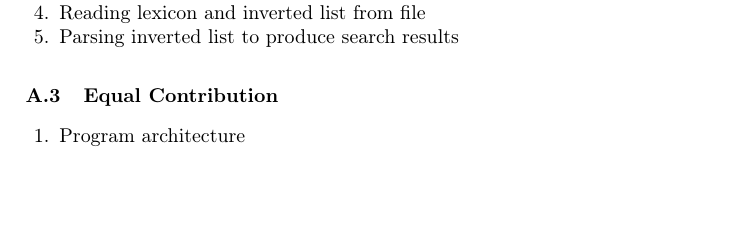
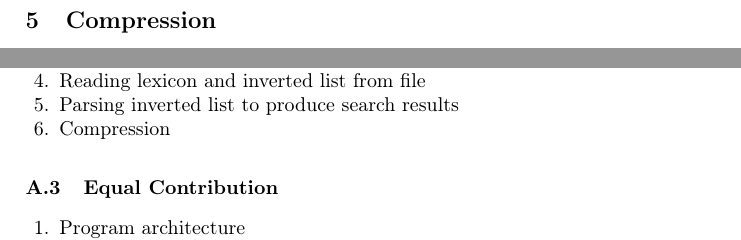
Before and after one commit to nicolaidahl/InformationRetrieval, a LaTeX problem sheet (Reports/Assignment 1/report.tex, which reads Reports/Assignment 1/sections/compression.tex, Reports/Assignment 1/sections/contributions.tex): part of page 6 of 7 before the commit and two parts of pages 6 and 7 of 8 after it, the two joined at a grey line, cut at the place of the change, the shorter picture padded with empty space. Compiled offline with pdfLaTeX.

Commit message:
Added compression section to the report

```diff
--- /dev/null
+++ b/Reports/Assignment 1/sections/compression.tex
@@ -0,0 +1,4 @@
+%!TEX root = ../report.tex
+
+\section{Compression}
+\label{sec:compression}
--- a/Reports/Assignment 1/sections/contributions.tex
+++ b/Reports/Assignment 1/sections/contributions.tex
@@ -21,6 +21,7 @@
 	\item Hash function research
 	\item Reading lexicon and inverted list from file
 	\item Parsing inverted list to produce search results
+    \item Compression
 \end{enumerate}
 
 \subsection{Equal Contribution}
```
Also changed, not shown: Reports/Assignment 1/report.tex (+2 -0 lines).
